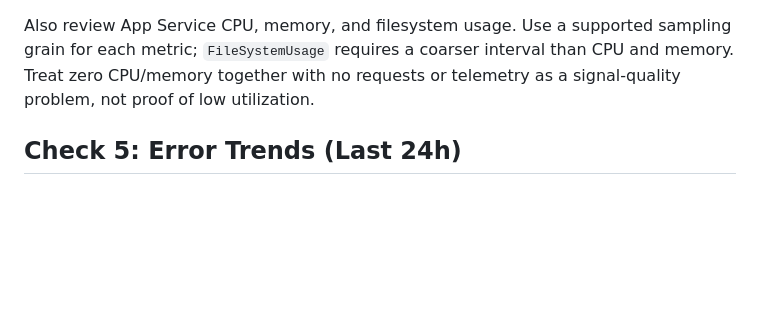
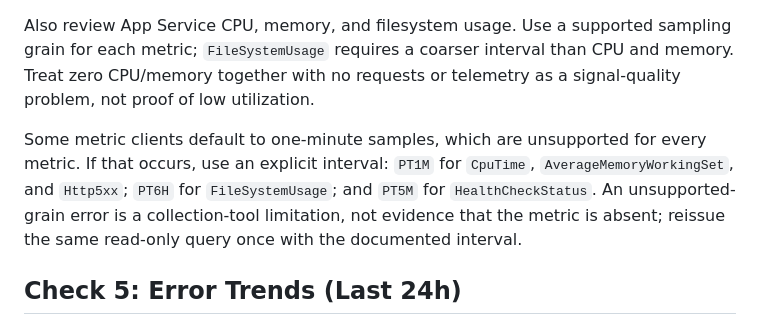
Before and after one commit to lproux/sre_agent, a Markdown page: skills/daily-health-check/SKILL.md, the part around the change. Rendered like a GitHub page; blank space fills up the shorter version.

Commit message:
Document metric-grain fallback
Co-authored-by: Azure SRE Agent <noreply@microsoft.com>

```diff
--- a/skills/daily-health-check/SKILL.md
+++ b/skills/daily-health-check/SKILL.md
@@ -55,6 +55,8 @@ Compare against baselines:
 
 Also review App Service CPU, memory, and filesystem usage. Use a supported sampling grain for each metric; `FileSystemUsage` requires a coarser interval than CPU and memory. Treat zero CPU/memory together with no requests or telemetry as a signal-quality problem, not proof of low utilization.
 
+Some metric clients default to one-minute samples, which are unsupported for every metric. If that occurs, use an explicit interval: `PT1M` for `CpuTime`, `AverageMemoryWorkingSet`, and `Http5xx`; `PT6H` for `FileSystemUsage`; and `PT5M` for `HealthCheckStatus`. An unsupported-grain error is a collection-tool limitation, not evidence that the metric is absent; reissue the same read-only query once with the documented interval.
+
 ## Check 5: Error Trends (Last 24h)
 
 Use `ErrorRateByEndpoint` with `timeRange=24h` when request telemetry is present. Otherwise, query Application Insights and Log Analytics for total records, failures, exceptions, traces, and the most recent observed timestamp.
```
